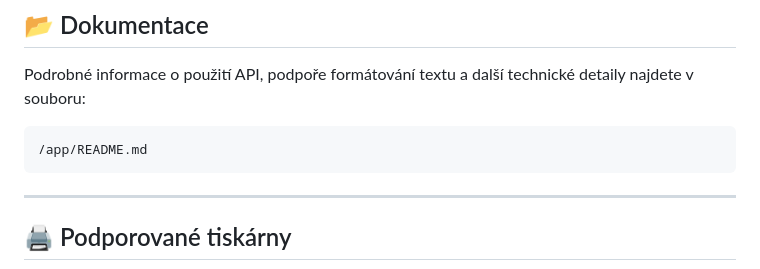
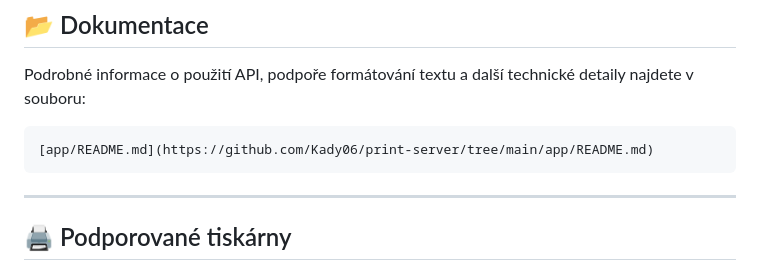
Before and after one commit to Kady06/print-server, a Markdown page: README.md, the part around the change. GitHub-like rendering.

Commit message:
Update link to API documentation in README

````diff
--- a/README.md
+++ b/README.md
@@ -84,7 +84,7 @@ Print Server obsahuje jednoduché a přehledné webové UI:
 
 Podrobné informace o použití API, podpoře formátování textu a další technické detaily najdete v souboru:
 ```
-/app/README.md
+[app/README.md](https://github.com/Kady06/print-server/tree/main/app/README.md)
 ```
 
 ---
````
